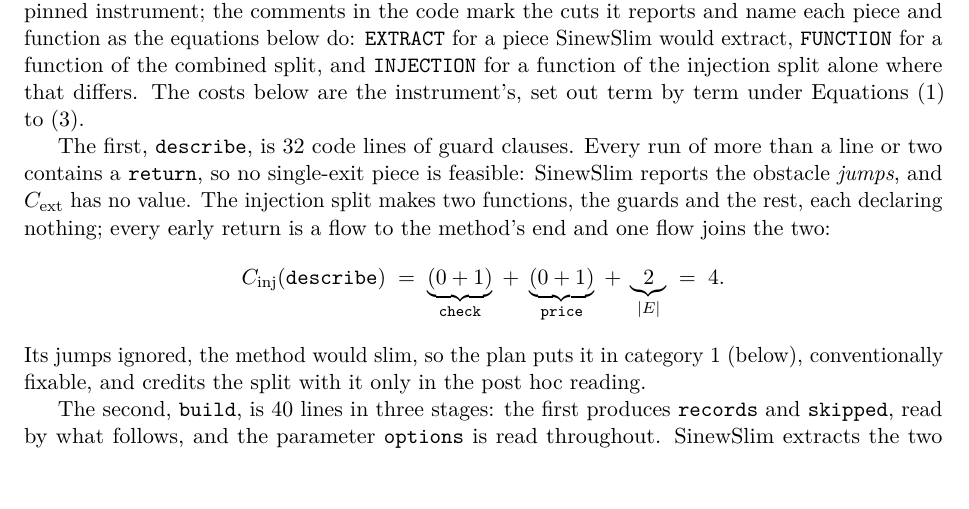
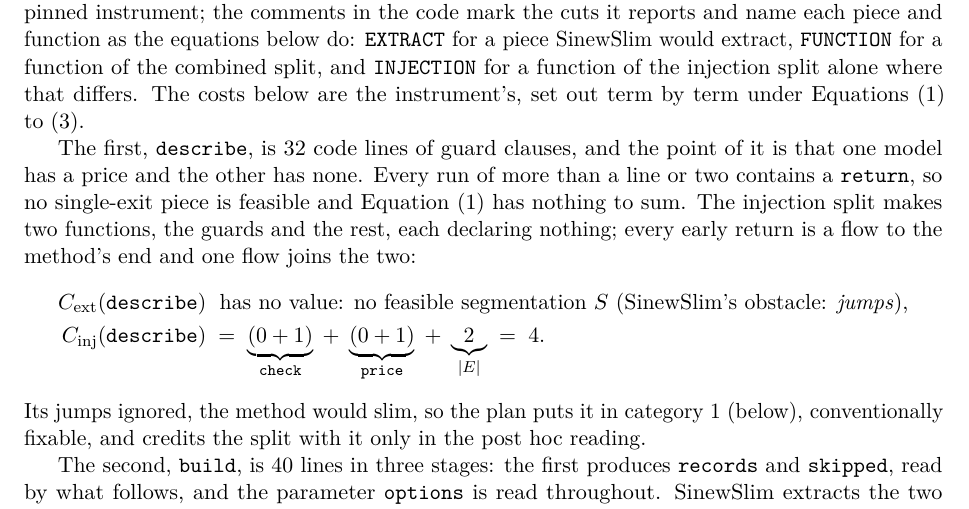
Before and after one commit to officefloor/long-method-slim-study, a LaTeX paper (paper/main.tex): part of page 4 of 18, cut so that both start at the same text, the shorter picture padded with empty space. Compiled offline with pdfLaTeX.

Commit message:
Paper: the describe example shows the extraction cost's absence as a displayed line above the injection cost
Co-Authored-By: Claude Fable 5.1 <noreply@anthropic.com>

```diff
--- a/paper/main.tex
+++ b/paper/main.tex
@@ -285,18 +285,21 @@ for a function of the injection split alone where that differs. The costs
 below are the instrument's, set out term by term under
 Equations~\eqref{eq:extraction} to~\eqref{eq:combined}.
 
-The first, \sig{describe}, is \exaLines{} code lines of guard clauses. Every
+The first, \sig{describe}, is \exaLines{} code lines of guard clauses, and
+the point of it is that one model has a price and the other has none. Every
 run of more than a line or two contains a \sig{return}, so no single-exit
-piece is feasible: SinewSlim reports the obstacle \emph{\exaSinewObstacle},
-and $C_{\mathrm{ext}}$ has no value. The injection split makes two
-functions, the guards and the rest, each declaring nothing; every early
-return is a flow to the method's end and one flow joins the two:
-\begin{equation*}
-  C_{\mathrm{inj}}(\sig{describe}) \;=\;
+piece is feasible and Equation~\eqref{eq:extraction} has nothing to sum.
+The injection split makes two functions, the guards and the rest, each
+declaring nothing; every early return is a flow to the method's end and one
+flow joins the two:
+\begin{align*}
+  C_{\mathrm{ext}}(\sig{describe}) &\;\text{ has no value: no feasible segmentation } S
+    \text{ (SinewSlim's obstacle: \emph{\exaSinewObstacle}),}\\
+  C_{\mathrm{inj}}(\sig{describe}) &\;=\;
     \underbrace{(\exaInjFunOneDeclares{} + 1)}_{\sig{check}} \;+\;
     \underbrace{(\exaInjFunTwoDeclares{} + 1)}_{\sig{price}} \;+\;
     \underbrace{\exaInjEdges{}}_{|E|} \;=\; \exaInjTotal{}.
-\end{equation*}
+\end{align*}
 Its jumps ignored, the method would slim, so the plan puts it in category 1
 (below), conventionally fixable, and credits the split with it only in the
 post hoc reading.
```
